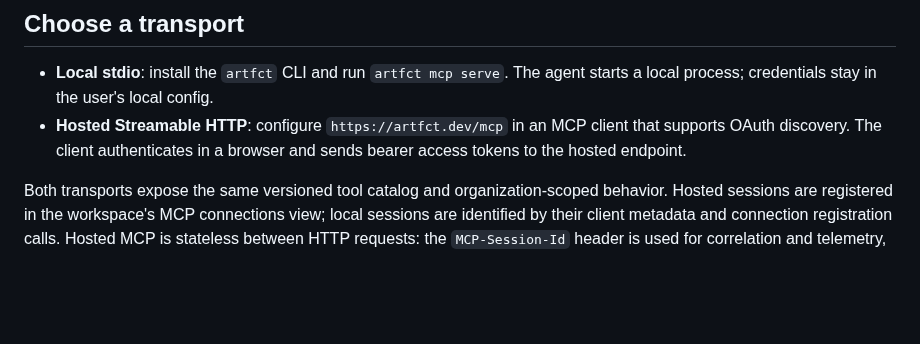
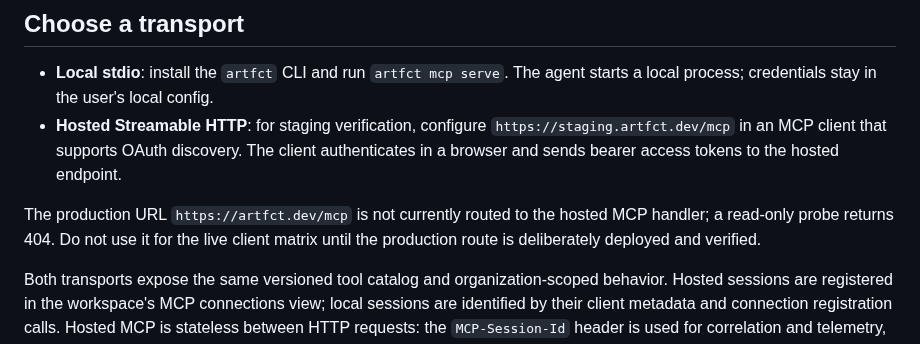
Before and after one commit to rubybear-lgtm/artfct, a Markdown page: docs/mcp-cli-runbook.md, the part around the change. Rendered like a GitHub page; blank space fills up the shorter version.

```diff
--- a/docs/mcp-cli-runbook.md
+++ b/docs/mcp-cli-runbook.md
@@ -7,9 +7,14 @@ the connection, and recover from common authentication or policy failures.
 
 - **Local stdio**: install the `artfct` CLI and run `artfct mcp serve`. The
   agent starts a local process; credentials stay in the user's local config.
-- **Hosted Streamable HTTP**: configure `https://artfct.dev/mcp` in an MCP
-  client that supports OAuth discovery. The client authenticates in a browser
-  and sends bearer access tokens to the hosted endpoint.
+- **Hosted Streamable HTTP**: for staging verification, configure
+  `https://staging.artfct.dev/mcp` in an MCP client that supports OAuth
+  discovery. The client authenticates in a browser and sends bearer access
+  tokens to the hosted endpoint.
+
+The production URL `https://artfct.dev/mcp` is not currently routed to the
+hosted MCP handler; a read-only probe returns 404. Do not use it for the live
+client matrix until the production route is deliberately deployed and verified.
 
 Both transports expose the same versioned tool catalog and organization-scoped
 behavior. Hosted sessions are registered in the workspace's MCP connections
```
Also changed, not shown: README.md (+9 -6 lines).
